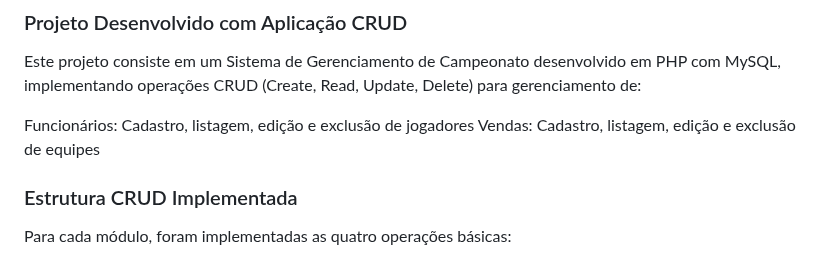
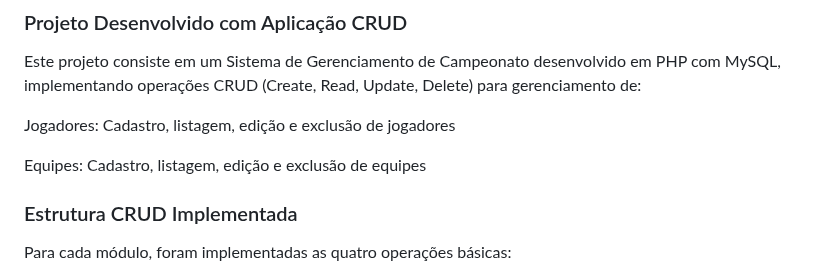
Before and after one commit to willdonoliveira/tecnicasdeprogramacao, a Markdown page: README.md, the part around the change. Rendered like a GitHub page.

```diff
--- a/README.md
+++ b/README.md
@@ -3,8 +3,9 @@
 ### Projeto Desenvolvido com Aplicação CRUD
 Este projeto consiste em um Sistema de Gerenciamento de Campeonato desenvolvido em PHP com MySQL, implementando operações CRUD (Create, Read, Update, Delete) para gerenciamento de:
 
-Funcionários: Cadastro, listagem, edição e exclusão de jogadores
-Vendas: Cadastro, listagem, edição e exclusão de equipes
+Jogadores: Cadastro, listagem, edição e exclusão de jogadores
+
+Equipes: Cadastro, listagem, edição e exclusão de equipes
 
 ### Estrutura CRUD Implementada
 Para cada módulo, foram implementadas as quatro operações básicas:
```
